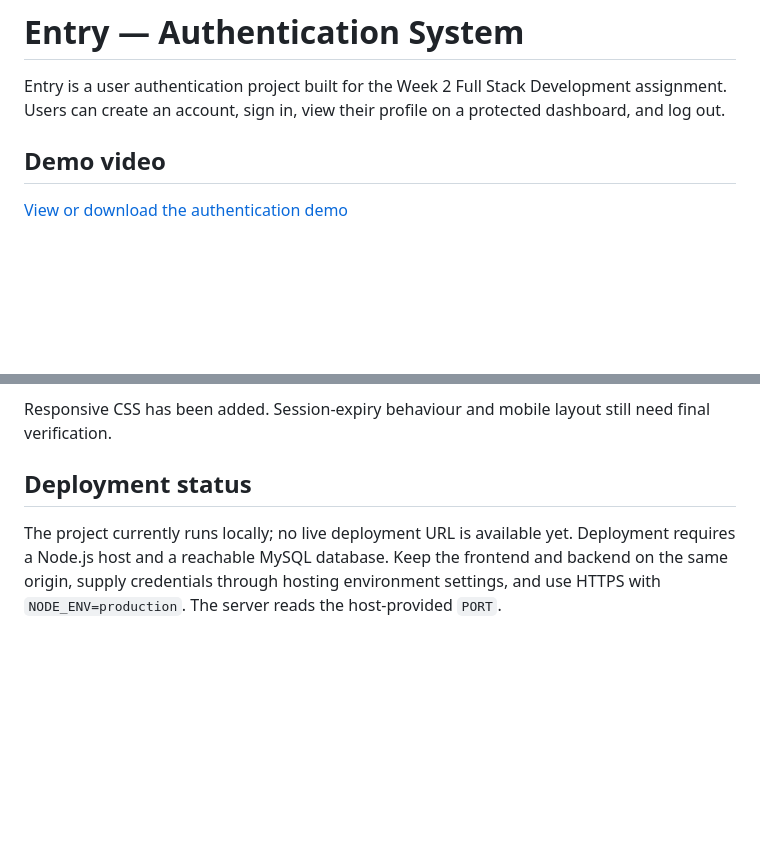
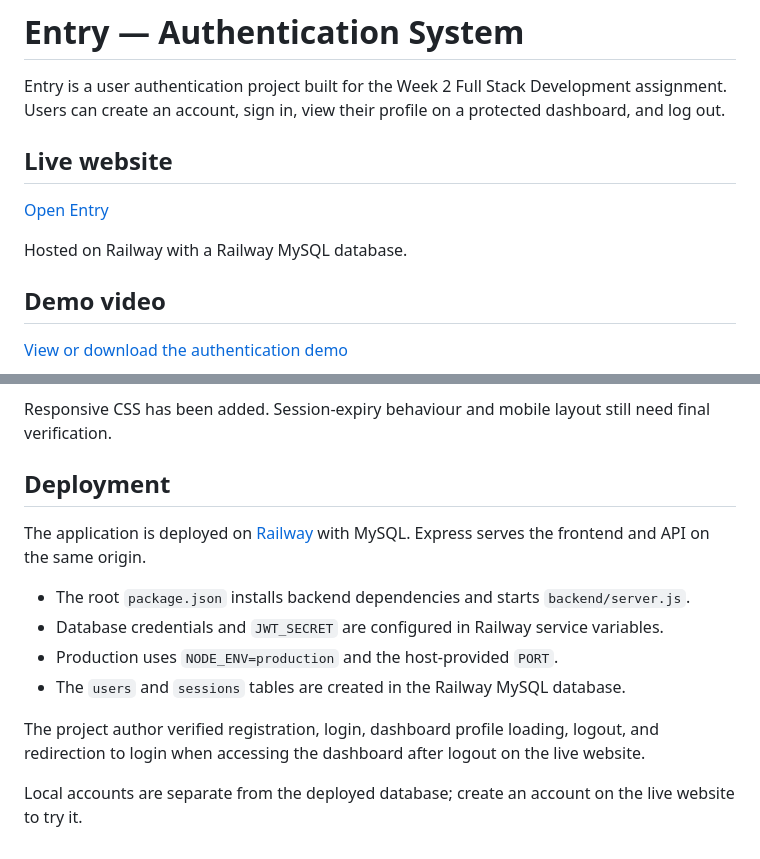
Before and after one commit to Shwetaleena-Kundu/entry-authentication, a Markdown page: README.md, 2 parts joined by grey strips. Rendered like a GitHub page; blank space fills up the shorter version.

Commit message:
Document live Railway deployment and verified authentication flows

```diff
--- a/README.md
+++ b/README.md
@@ -1,6 +1,12 @@
 # Entry — Authentication System
 
 Entry is a user authentication project built for the Week 2 Full Stack Development assignment. Users can create an account, sign in, view their profile on a protected dashboard, and log out.
+
+## Live website
+
+[Open Entry](https://entry-authentication-production.up.railway.app/)
+
+Hosted on Railway with a Railway MySQL database.
 
 ## Demo video
 
@@ -131,6 +137,15 @@ The project author checked these flows locally:
 
 Responsive CSS has been added. Session-expiry behaviour and mobile layout still need final verification.
 
-## Deployment status
+## Deployment
 
-The project currently runs locally; no live deployment URL is available yet. Deployment requires a Node.js host and a reachable MySQL database. Keep the frontend and backend on the same origin, supply credentials through hosting environment settings, and use HTTPS with `NODE_ENV=production`. The server reads the host-provided `PORT`.
+The application is deployed on [Railway](https://entry-authentication-production.up.railway.app/) with MySQL. Express serves the frontend and API on the same origin.
+
+- The root `package.json` installs backend dependencies and starts `backend/server.js`.
+- Database credentials and `JWT_SECRET` are configured in Railway service variables.
+- Production uses `NODE_ENV=production` and the host-provided `PORT`.
+- The `users` and `sessions` tables are created in the Railway MySQL database.
+
+The project author verified registration, login, dashboard profile loading, logout, and redirection to login when accessing the dashboard after logout on the live website.
+
+Local accounts are separate from the deployed database; create an account on the live website to try it.
```
